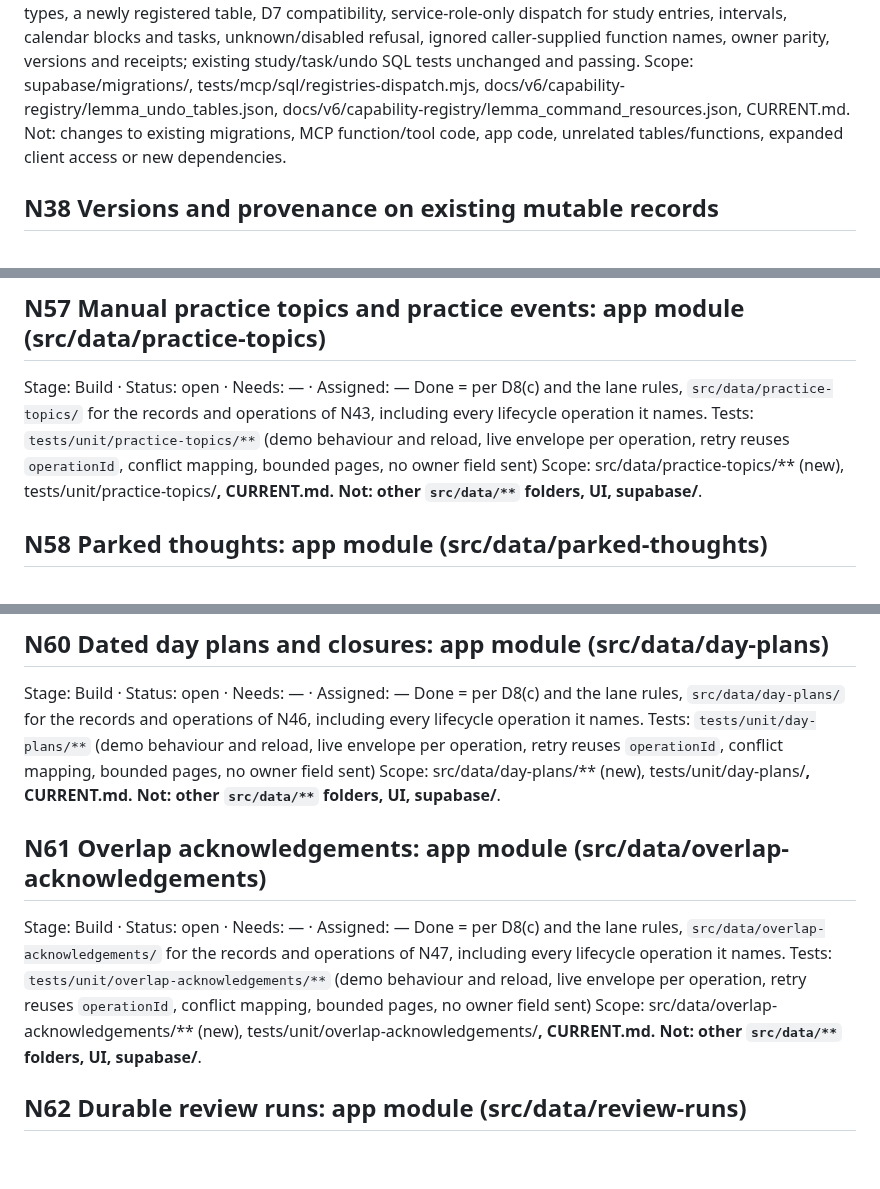
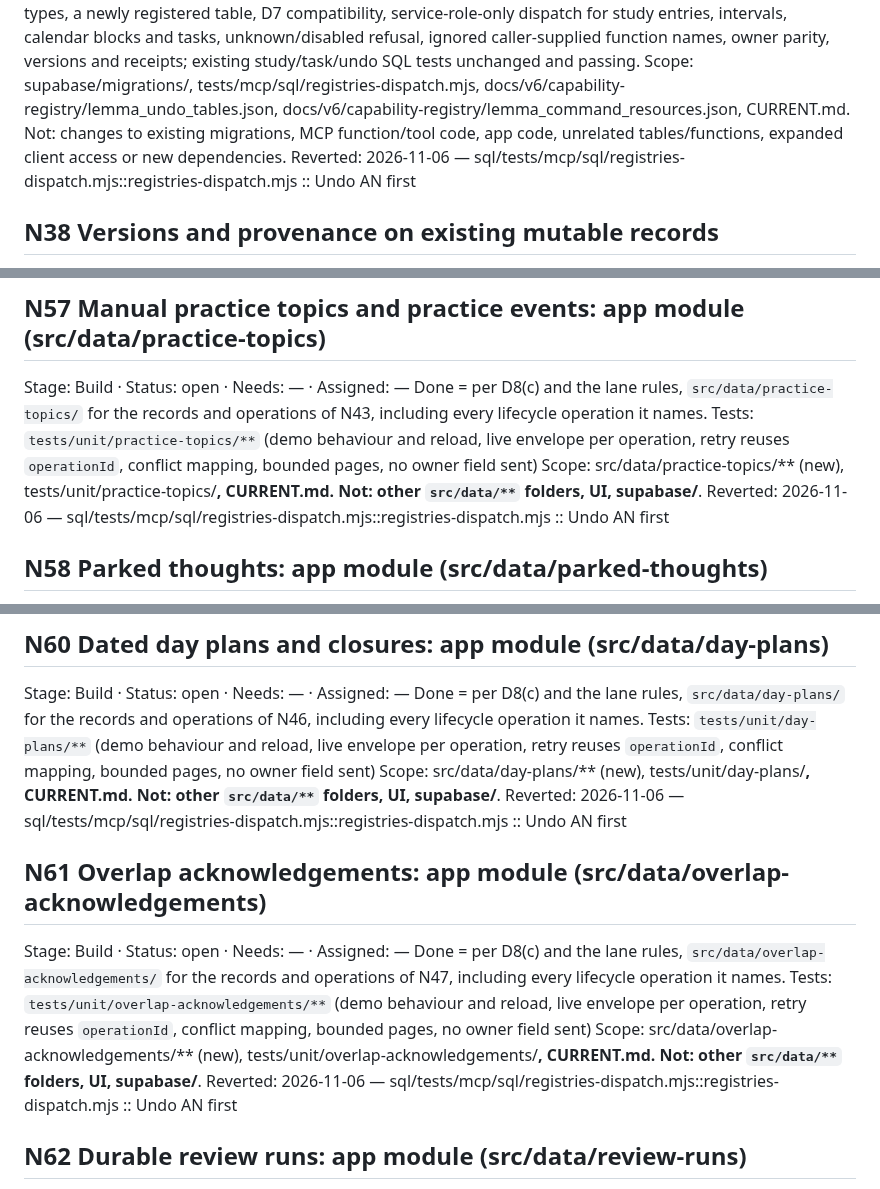
Before and after one commit to Mymayankyadav/lemma, a Markdown page: NEXT.md, 3 parts joined by grey strips. GitHub-like rendering; blank space fills up the shorter version.

Commit message:
Reverted: lines under the reverted NEXT.md item(s)
sql/tests/mcp/sql/registries-dispatch.mjs::registries-dispatch.mjs :: Undo AN first

```diff
--- a/NEXT.md
+++ b/NEXT.md
@@ -17,6 +17,7 @@ Done = complete D8(a) after N36.1's two seeded registry tables. In one new addit
 Tests: tests/mcp/sql/registries-dispatch.mjs using full-migration PGlite to prove undo for all current resource types, a newly registered table, D7 compatibility, service-role-only dispatch for study entries, intervals, calendar blocks and tasks, unknown/disabled refusal, ignored caller-supplied function names, owner parity, versions and receipts; existing study/task/undo SQL tests unchanged and passing.
 Scope: supabase/migrations/<one new additive file>, tests/mcp/sql/registries-dispatch.mjs, docs/v6/capability-registry/lemma_undo_tables.json, docs/v6/capability-registry/lemma_command_resources.json, CURRENT.md.
 Not: changes to existing migrations, MCP function/tool code, app code, unrelated tables/functions, expanded client access or new dependencies.
+Reverted: 2026-11-06 — sql/tests/mcp/sql/registries-dispatch.mjs::registries-dispatch.mjs :: Undo AN first
 
 ## N38 Versions and provenance on existing mutable records
 Stage: Build · Status: open · Needs: — · Assigned: —
@@ -137,6 +138,7 @@ Done = per D8(c) and the lane rules, `src/data/practice-topics/` for the records
 Tests: `tests/unit/practice-topics/**` (demo behaviour and reload, live envelope per operation, retry reuses `operationId`, conflict mapping, bounded pages, no owner field sent)
 Scope: src/data/practice-topics/** (new), tests/unit/practice-topics/**, CURRENT.md.
 Not: other `src/data/**` folders, UI, supabase/**.
+Reverted: 2026-11-06 — sql/tests/mcp/sql/registries-dispatch.mjs::registries-dispatch.mjs :: Undo AN first
 
 ## N58 Parked thoughts: app module (src/data/parked-thoughts)
 Stage: Build · Status: open · Needs: — · Assigned: —
@@ -159,6 +161,7 @@ Done = per D8(c) and the lane rules, `src/data/day-plans/` for the records and o
 Tests: `tests/unit/day-plans/**` (demo behaviour and reload, live envelope per operation, retry reuses `operationId`, conflict mapping, bounded pages, no owner field sent)
 Scope: src/data/day-plans/** (new), tests/unit/day-plans/**, CURRENT.md.
 Not: other `src/data/**` folders, UI, supabase/**.
+Reverted: 2026-11-06 — sql/tests/mcp/sql/registries-dispatch.mjs::registries-dispatch.mjs :: Undo AN first
 
 ## N61 Overlap acknowledgements: app module (src/data/overlap-acknowledgements)
 Stage: Build · Status: open · Needs: — · Assigned: —
@@ -166,6 +169,7 @@ Done = per D8(c) and the lane rules, `src/data/overlap-acknowledgements/` for th
 Tests: `tests/unit/overlap-acknowledgements/**` (demo behaviour and reload, live envelope per operation, retry reuses `operationId`, conflict mapping, bounded pages, no owner field sent)
 Scope: src/data/overlap-acknowledgements/** (new), tests/unit/overlap-acknowledgements/**, CURRENT.md.
 Not: other `src/data/**` folders, UI, supabase/**.
+Reverted: 2026-11-06 — sql/tests/mcp/sql/registries-dispatch.mjs::registries-dispatch.mjs :: Undo AN first
 
 ## N62 Durable review runs: app module (src/data/review-runs)
 Stage: Build · Status: open · Needs: — · Assigned: —
```
